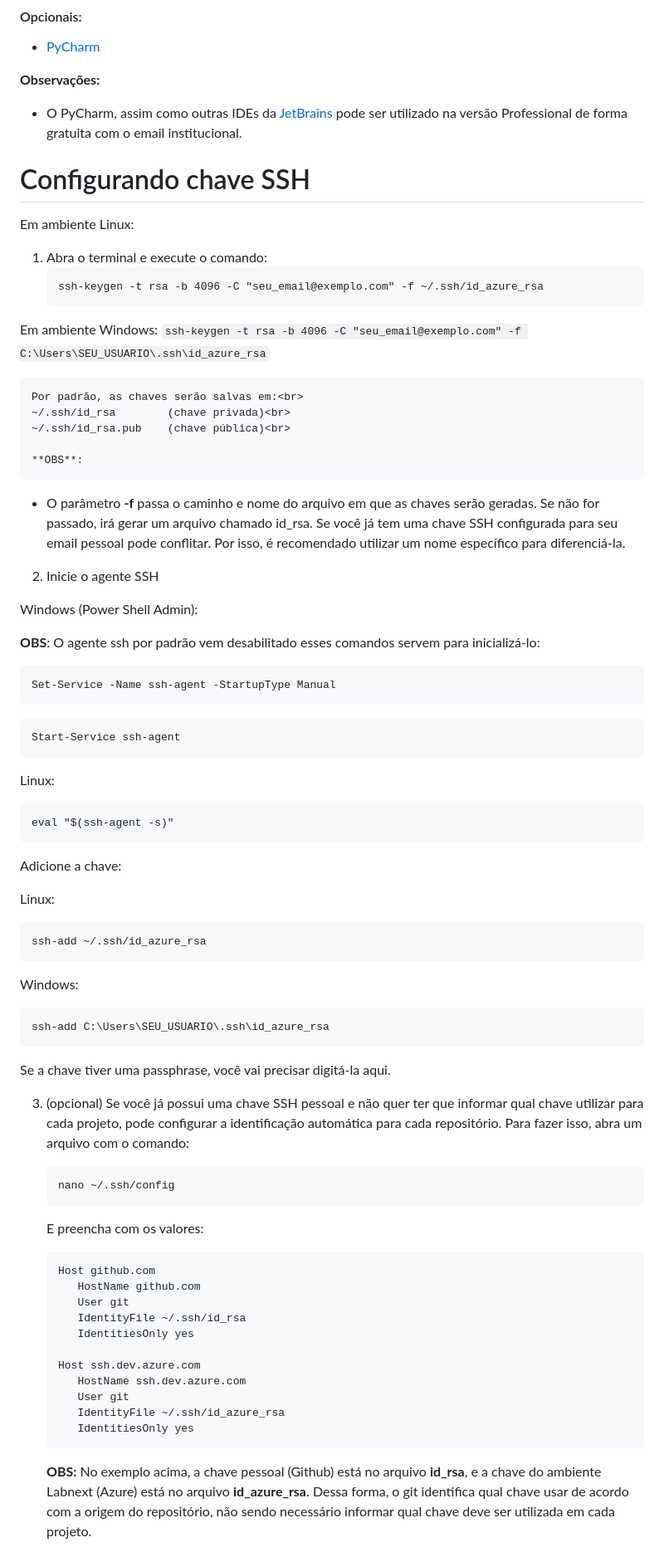
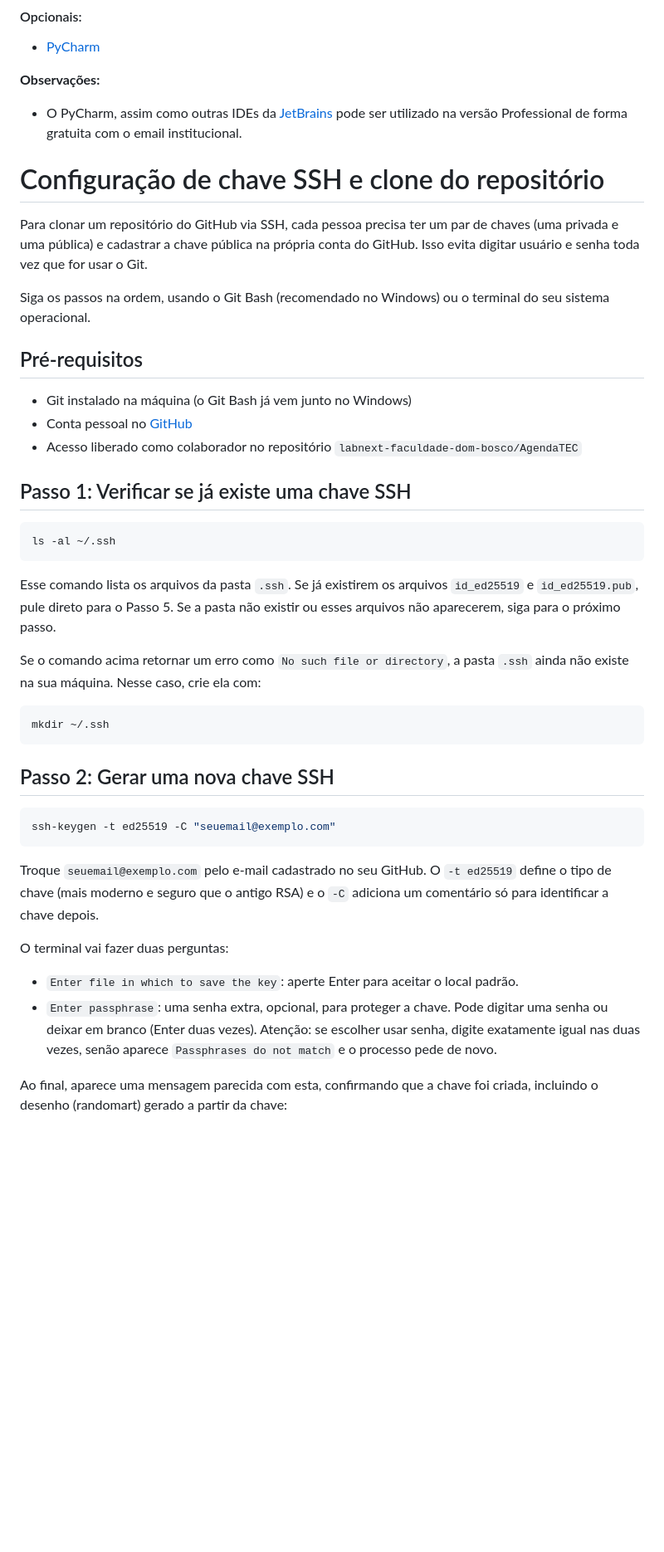
Before and after one commit to labnext-faculdade-dom-bosco/AgendaTEC, a Markdown page: README.md, the part around one of its changes. Shown at 83% size. Drawn GitHub-style; blank space fills up the shorter version.

Commit message:
docs: atualização do Readme documentando como criar a chave ssh e clonar o repositório

````diff
--- a/README.md
+++ b/README.md
@@ -49,84 +49,45 @@ AgendaTEC/
 - O PyCharm, assim como outras IDEs da [JetBrains](https://www.jetbrains.com/)
 pode ser utilizado na versão Professional de forma gratuita com o email institucional.
 
-# Configurando chave SSH
-Em ambiente Linux:
-1. Abra o terminal e execute o comando:
-    ```
-    ssh-keygen -t rsa -b 4096 -C "seu_email@exemplo.com" -f ~/.ssh/id_azure_rsa
-    ```
 
-Em ambiente Windows:
-    ```
-    ssh-keygen -t rsa -b 4096 -C "seu_email@exemplo.com" -f C:\Users\SEU_USUARIO\.ssh\id_azure_rsa
-    ```
+# Configuração de chave SSH e clone do repositório
 
-    Por padrão, as chaves serão salvas em:<br>
-    ~/.ssh/id_rsa        (chave privada)<br>
-    ~/.ssh/id_rsa.pub    (chave pública)<br>
+Para clonar um repositório do GitHub via SSH, cada pessoa precisa ter um par de chaves (uma privada e uma pública) e cadastrar a chave pública na própria conta do GitHub. Isso evita digitar usuário e senha toda vez que for usar o Git.
 
-    **OBS**:
-   - O parâmetro **-f** passa o caminho e nome do arquivo em que as chaves serão geradas.
-   Se não for passado, irá gerar um arquivo chamado id_rsa. Se você já tem uma chave SSH configurada
-   para seu email pessoal pode conflitar. Por isso, é recomendado utilizar um nome específico para diferenciá-la.
+Siga os passos na ordem, usando o Git Bash (recomendado no Windows) ou o terminal do seu sistema operacional.
 
+## Pré-requisitos
 
-2. Inicie o agente SSH
+- Git instalado na máquina (o Git Bash já vem junto no Windows)
+- Conta pessoal no [GitHub](https://github.com)
+- Acesso liberado como colaborador no repositório `labnext-faculdade-dom-bosco/AgendaTEC`
 
-  Windows (Power Shell Admin):
+## Passo 1: Verificar se já existe uma chave SSH
 
-  **OBS**:
-  O agente ssh por padrão vem desabilitado esses comandos servem para inicializá-lo:
-  ```
-  Set-Service -Name ssh-agent -StartupType Manual
-  ```
-  ```
-  Start-Service ssh-agent
-  ```
+```bash
+ls -al ~/.ssh
+```
 
-  Linux:
-  ```
-  eval "$(ssh-agent -s)"
-  ```
+Esse comando lista os arquivos da pasta `.ssh`. Se já existirem os arquivos `id_ed25519` e `id_ed25519.pub`, pule direto para o Passo 5. Se a pasta não existir ou esses arquivos não aparecerem, siga para o próximo passo.
 
-  Adicione a chave:
+Se o comando acima retornar um erro como `No such file or directory`, a pasta `.ssh` ainda não existe na sua máquina. Nesse caso, crie ela com:
 
-  Linux:
-  ```
-  ssh-add ~/.ssh/id_azure_rsa
-  ```
+```bash
+mkdir ~/.ssh
+```
 
-  Windows:
-  ```
-  ssh-add C:\Users\SEU_USUARIO\.ssh\id_azure_rsa
-  ```
+## Passo 2: Gerar uma nova chave SSH
 
-  Se a chave tiver uma passphrase, você vai precisar digitá-la aqui.
+```bash
+ssh-keygen -t ed25519 -C "seuemail@exemplo.com"
+```
 
+Troque `seuemail@exemplo.com` pelo e-mail cadastrado no seu GitHub. O `-t ed25519` define o tipo de chave (mais moderno e seguro que o antigo RSA) e o `-C` adiciona um comentário só para identificar a chave depois.
 
-3. (opcional) Se você já possui uma chave SSH pessoal e não quer ter que informar qual chave
-utilizar para cada projeto, pode configurar a identificação automática para cada repositório.
-    Para fazer isso, abra um arquivo com o comando:
-    ```
-    nano ~/.ssh/config
-    ```
-    E preencha com os valores:
-    ```
-    Host github.com
-       HostName github.com
-       User git
-       IdentityFile ~/.ssh/id_rsa
-       IdentitiesOnly yes
+O terminal vai fazer duas perguntas:
 
-    Host ssh.dev.azure.com
-       HostName ssh.dev.azure.com
-       User git
-       IdentityFile ~/.ssh/id_azure_rsa
-       IdentitiesOnly yes
-    ```
-   **OBS:** No exemplo acima, a chave pessoal (Github) está no arquivo **id_rsa**,
-    e a chave do ambiente Labnext (Azure) está no arquivo **id_azure_rsa**.
-    Dessa forma, o git identifica qual chave usar de acordo com a origem do repositório, não sendo necessário informar
-    qual chave deve ser utilizada em cada projeto.
+- `Enter file in which to save the key`: aperte Enter para aceitar o local padrão.
+- `Enter passphrase`: uma senha extra, opcional, para proteger a chave. Pode digitar uma senha ou deixar em branco (Enter duas vezes). Atenção: se escolher usar senha, digite exatamente igual nas duas vezes, senão aparece `Passphrases do not match` e o processo pede de novo.
 
+Ao final, aparece uma mensagem parecida com esta, confirmando que a chave foi criada, incluindo o desenho (randomart) gerado a partir da chave:
 
````
Also changed, not shown: other parts of README.md (+93 -22 lines).
